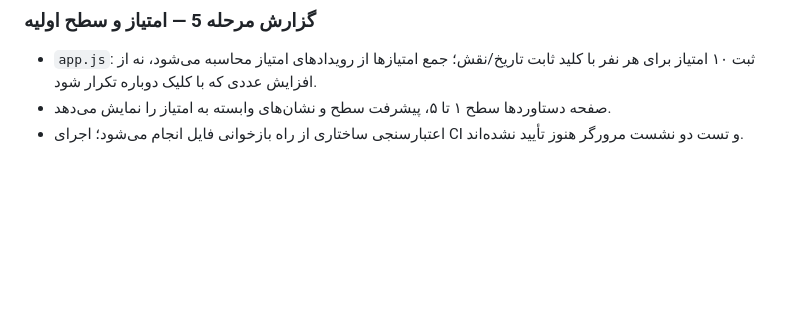
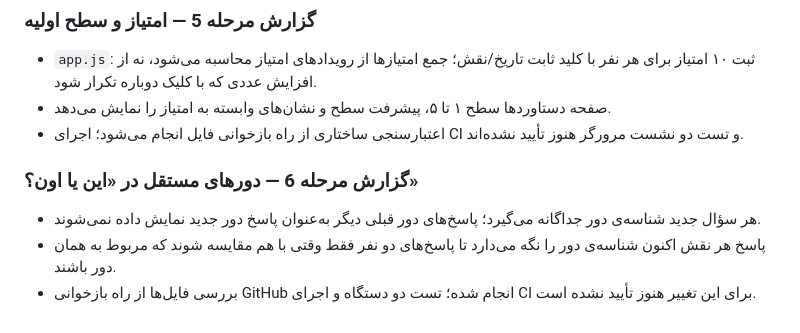
Before and after one commit to mr-aiza/Love, a Markdown page: IMPLEMENTATION-ROADMAP.md, the part around the change. Drawn GitHub-style; blank space fills up the shorter version.

Commit message:
Document independent rounds for choice game

```diff
--- a/IMPLEMENTATION-ROADMAP.md
+++ b/IMPLEMENTATION-ROADMAP.md
@@ -90,3 +90,9 @@
 - `app.js`: ثبت ۱۰ امتیاز برای هر نفر با کلید ثابت تاریخ/نقش؛ جمع امتیازها از رویدادهای امتیاز محاسبه می‌شود، نه از افزایش عددی که با کلیک دوباره تکرار شود.
 - صفحه دستاوردها سطح ۱ تا ۵، پیشرفت سطح و نشان‌های وابسته به امتیاز را نمایش می‌دهد.
 - اعتبارسنجی ساختاری از راه بازخوانی فایل انجام می‌شود؛ اجرای CI و تست دو نشست مرورگر هنوز تأیید نشده‌اند.
+
+
+### گزارش مرحله 6 — دورهای مستقل در «این یا اون؟»
+- هر سؤال جدید شناسه‌ی دور جداگانه می‌گیرد؛ پاسخ‌های دور قبلی دیگر به‌عنوان پاسخ دور جدید نمایش داده نمی‌شوند.
+- پاسخ هر نقش اکنون شناسه‌ی دور را نگه می‌دارد تا پاسخ‌های دو نفر فقط وقتی با هم مقایسه شوند که مربوط به همان دور باشند.
+- بررسی فایل‌ها از راه بازخوانی GitHub انجام شده؛ تست دو دستگاه و اجرای CI برای این تغییر هنوز تأیید نشده است.
```
